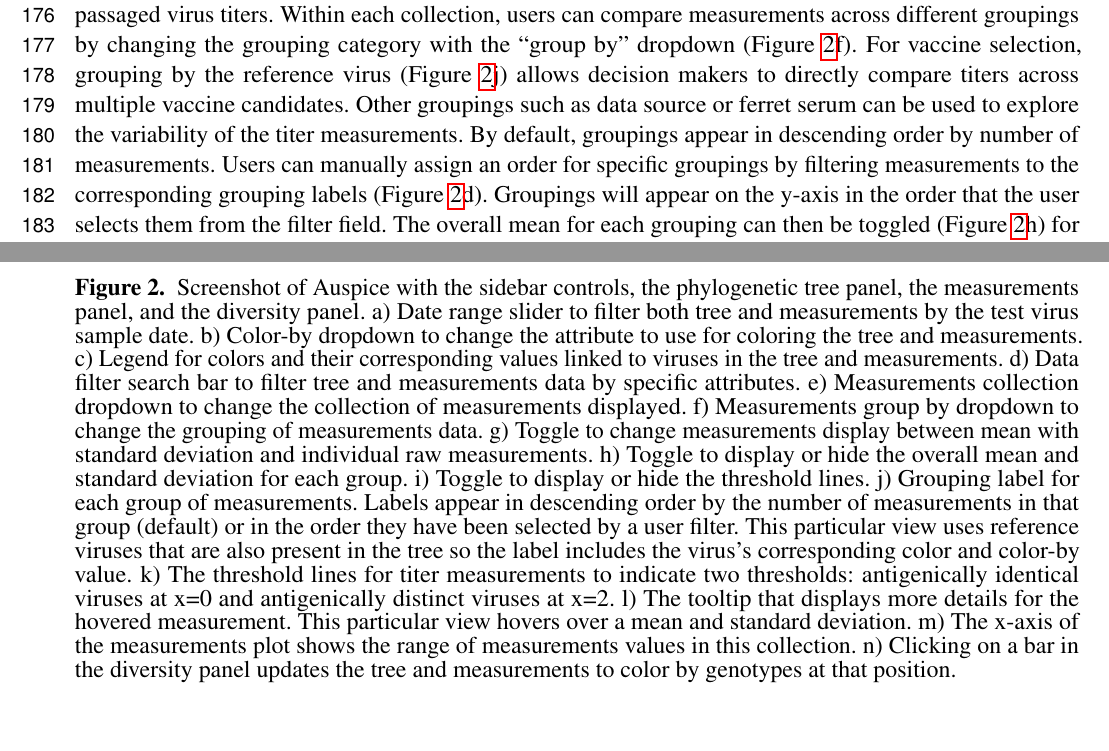
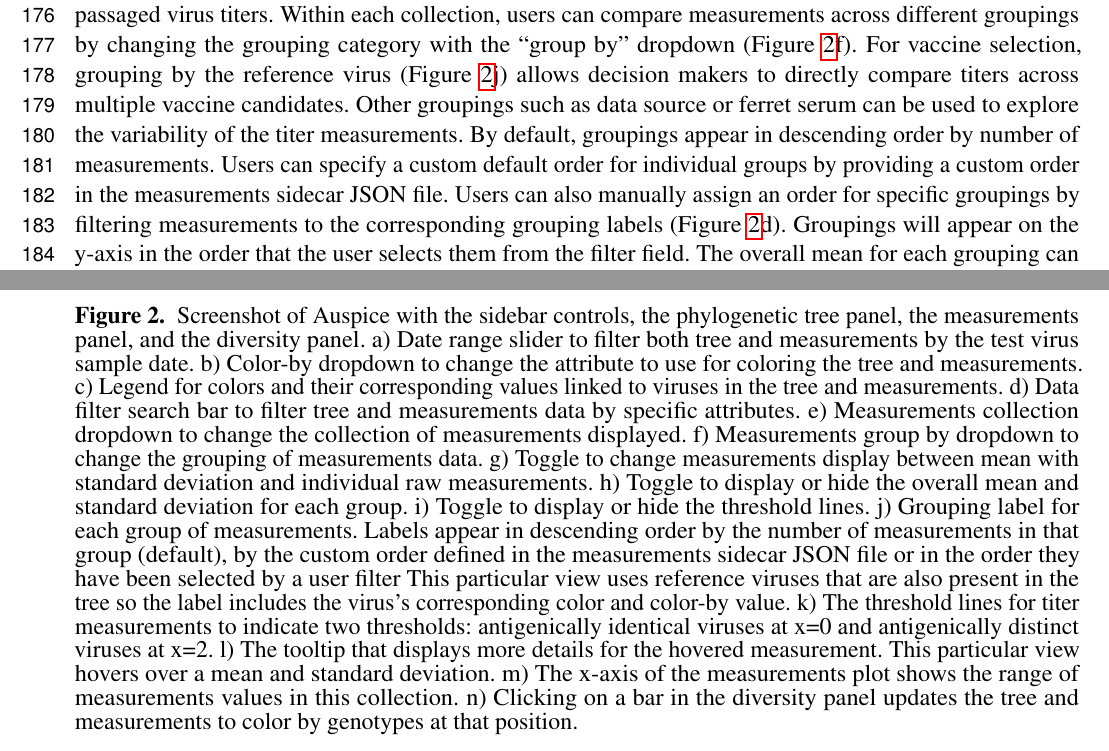
Before and after one commit to blab/measurements-panel, a LaTeX document (manuscript/measurements-panel.tex): two parts of pages 5 and 13 of 15, joined at a grey line, cut so that both start at the same text. Compiled offline with pdfLaTeX.

Commit message:
Update group label w/ JSON ordering

```diff
--- a/manuscript/measurements-panel.tex
+++ b/manuscript/measurements-panel.tex
@@ -186,7 +186,8 @@ Within each collection, users can compare measurements across different grouping
 For vaccine selection, grouping by the reference virus (Figure~\ref{fig:2}j) allows decision makers to directly compare titers across multiple vaccine candidates.
 Other groupings such as data source or ferret serum can be used to explore the variability of the titer measurements.
 By default, groupings appear in descending order by number of measurements.
-Users can manually assign an order for specific groupings by filtering measurements to the corresponding grouping labels (Figure~\ref{fig:2}d).
+Users can specify a custom default order for individual groups by providing a custom order in the measurements sidecar JSON file.
+Users can also manually assign an order for specific groupings by filtering measurements to the corresponding grouping labels (Figure~\ref{fig:2}d).
 Groupings will appear on the y-axis in the order that the user selects them from the filter field.
 The overall mean for each grouping can then be toggled (Figure~\ref{fig:2}h) for whole group comparisons.
 
@@ -342,7 +343,8 @@ f) Measurements group by dropdown to change the grouping of measurements data.
 g) Toggle to change measurements display between mean with standard deviation and individual raw measurements.
 h) Toggle to display or hide the overall mean and standard deviation for each group.
 i) Toggle to display or hide the threshold lines.
-j) Grouping label for each group of measurements. Labels appear in descending order by the number of measurements in that group (default) or in the order they have been selected by a user filter.
+j) Grouping label for each group of measurements.
+Labels appear in descending order by the number of measurements in that group (default), by the custom order defined in the measurements sidecar JSON file or in the order they have been selected by a user filter
 This particular view uses reference viruses that are also present in the tree so the label includes the virus's corresponding color and color-by value.
 k) The threshold lines for titer measurements to indicate two thresholds: antigenically identical viruses at x=0 and antigenically distinct viruses at x=2.
 l) The tooltip that displays more details for the hovered measurement.
```
Also changed, not shown: 2 other files.
